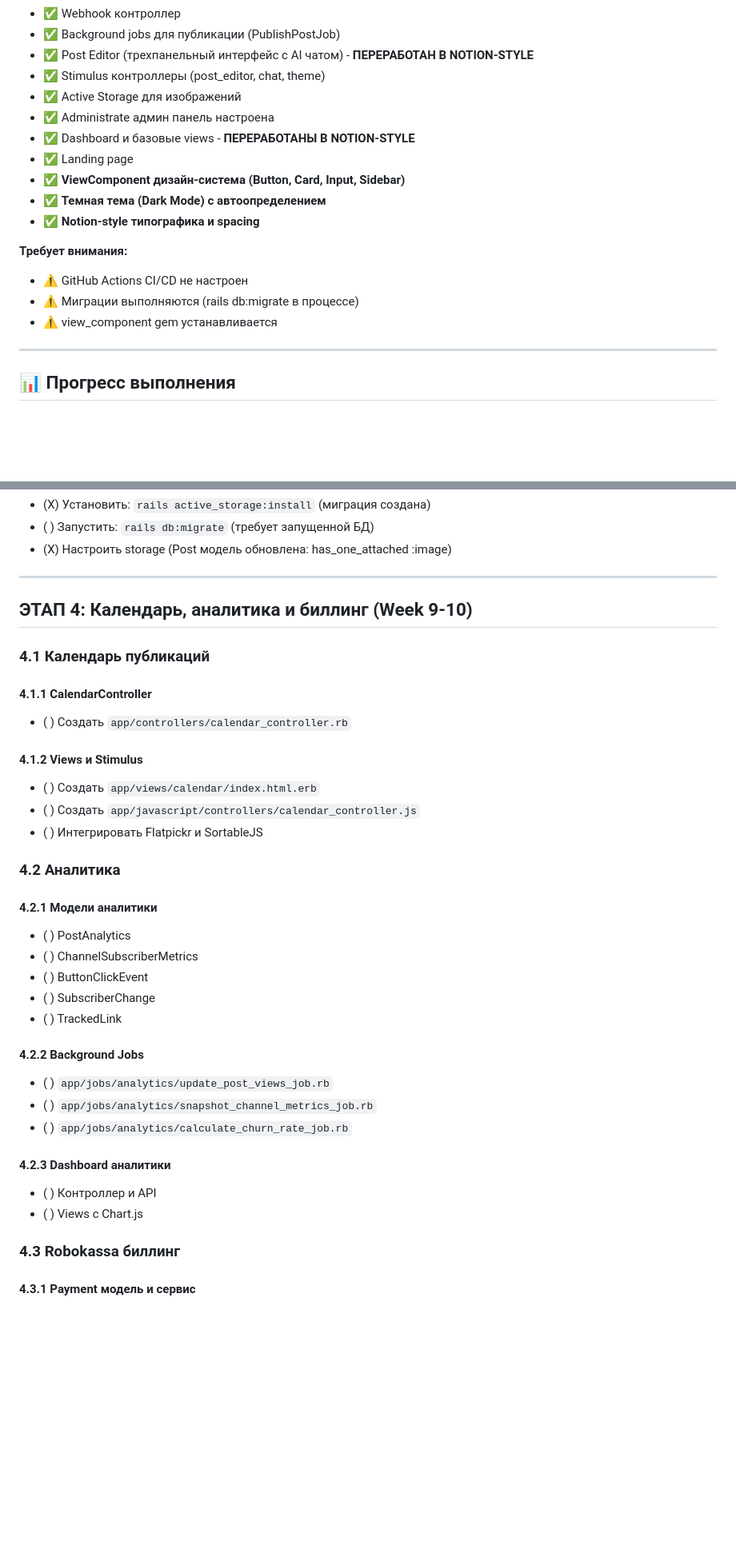
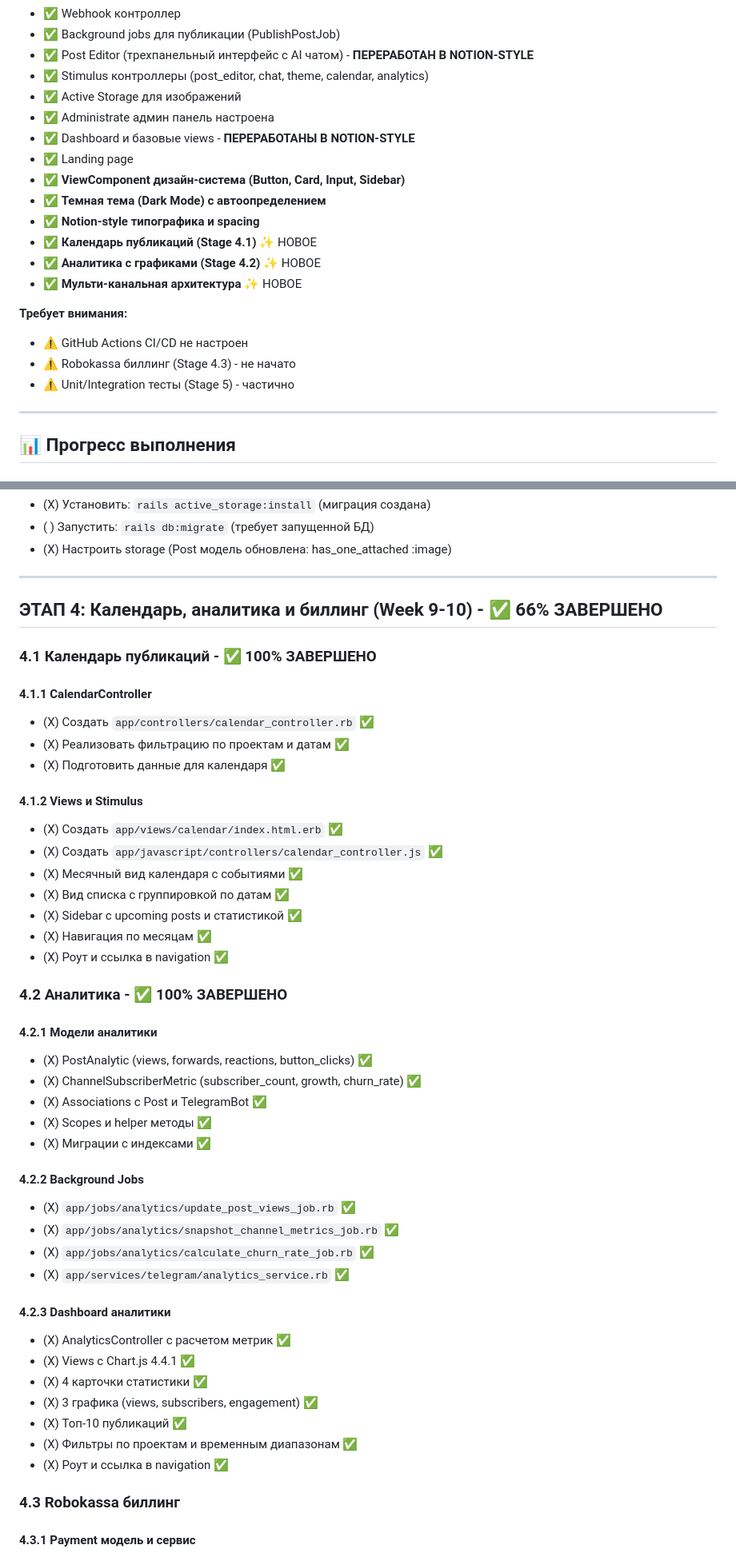
Before and after one commit to mrAr2rD/contentForceTG, a Markdown page: ROADMAP.md, 2 parts joined by grey strips. Shown at 80% size. Rendered like a GitHub page; blank space fills up the shorter version.

Commit message:
docs: Обновлен ROADMAP - отмечены завершенные Stage 4.1 и 4.2
Обновления:
- ✅ Этап 4 теперь 66% завершен (4.1 и 4.2 готовы)
- ✅ Календарь публикаций - 100%
- ✅ Аналитика с графиками - 100%
- ✅ Мульти-канальная архитектура
- ✅ Telegram-style превью постов
- ⏳ Осталось: Stage 4.3 (Robokassa) и Stage 5 (Testing & Launch)

Общий статус MVP: ~85% готовности

```diff
--- a/ROADMAP.md
+++ b/ROADMAP.md
@@ -24,7 +24,7 @@
 - ✅ Webhook контроллер
 - ✅ Background jobs для публикации (PublishPostJob)
 - ✅ Post Editor (трехпанельный интерфейс с AI чатом) - **ПЕРЕРАБОТАН В NOTION-STYLE**
-- ✅ Stimulus контроллеры (post_editor, chat, theme)
+- ✅ Stimulus контроллеры (post_editor, chat, theme, calendar, analytics)
 - ✅ Active Storage для изображений
 - ✅ Administrate админ панель настроена
 - ✅ Dashboard и базовые views - **ПЕРЕРАБОТАНЫ В NOTION-STYLE**
@@ -32,11 +32,14 @@
 - ✅ **ViewComponent дизайн-система (Button, Card, Input, Sidebar)**
 - ✅ **Темная тема (Dark Mode) с автоопределением**
 - ✅ **Notion-style типографика и spacing**
+- ✅ **Календарь публикаций (Stage 4.1)** ✨ НОВОЕ
+- ✅ **Аналитика с графиками (Stage 4.2)** ✨ НОВОЕ
+- ✅ **Мульти-канальная архитектура** ✨ НОВОЕ
 
 **Требует внимания:**
 - ⚠️ GitHub Actions CI/CD не настроен
-- ⚠️ Миграции выполняются (rails db:migrate в процессе)
-- ⚠️ view_component gem устанавливается
+- ⚠️ Robokassa биллинг (Stage 4.3) - не начато
+- ⚠️ Unit/Integration тесты (Stage 5) - частично
 
 ---
 
@@ -1335,35 +1342,47 @@
 
 ---
 
-## ЭТАП 4: Календарь, аналитика и биллинг (Week 9-10)
+## ЭТАП 4: Календарь, аналитика и биллинг (Week 9-10) - **✅ 66% ЗАВЕРШЕНО**
 
-### 4.1 Календарь публикаций
+### 4.1 Календарь публикаций - **✅ 100% ЗАВЕРШЕНО**
 
 #### 4.1.1 CalendarController
-- ( ) Создать `app/controllers/calendar_controller.rb`
+- (X) Создать `app/controllers/calendar_controller.rb` ✅
+- (X) Реализовать фильтрацию по проектам и датам ✅
+- (X) Подготовить данные для календаря ✅
 
 #### 4.1.2 Views и Stimulus
-- ( ) Создать `app/views/calendar/index.html.erb`
-- ( ) Создать `app/javascript/controllers/calendar_controller.js`
-- ( ) Интегрировать Flatpickr и SortableJS
+- (X) Создать `app/views/calendar/index.html.erb` ✅
+- (X) Создать `app/javascript/controllers/calendar_controller.js` ✅
+- (X) Месячный вид календаря с событиями ✅
+- (X) Вид списка с группировкой по датам ✅
+- (X) Sidebar с upcoming posts и статистикой ✅
+- (X) Навигация по месяцам ✅
+- (X) Роут и ссылка в navigation ✅
 
-### 4.2 Аналитика
+### 4.2 Аналитика - **✅ 100% ЗАВЕРШЕНО**
 
 #### 4.2.1 Модели аналитики
-- ( ) PostAnalytics
-- ( ) ChannelSubscriberMetrics
-- ( ) ButtonClickEvent
-- ( ) SubscriberChange
-- ( ) TrackedLink
+- (X) PostAnalytic (views, forwards, reactions, button_clicks) ✅
+- (X) ChannelSubscriberMetric (subscriber_count, growth, churn_rate) ✅
+- (X) Associations с Post и TelegramBot ✅
+- (X) Scopes и helper методы ✅
+- (X) Миграции с индексами ✅
 
 #### 4.2.2 Background Jobs
-- ( ) `app/jobs/analytics/update_post_views_job.rb`
-- ( ) `app/jobs/analytics/snapshot_channel_metrics_job.rb`
-- ( ) `app/jobs/analytics/calculate_churn_rate_job.rb`
+- (X) `app/jobs/analytics/update_post_views_job.rb` ✅
+- (X) `app/jobs/analytics/snapshot_channel_metrics_job.rb` ✅
+- (X) `app/jobs/analytics/calculate_churn_rate_job.rb` ✅
+- (X) `app/services/telegram/analytics_service.rb` ✅
 
 #### 4.2.3 Dashboard аналитики
-- ( ) Контроллер и API
-- ( ) Views с Chart.js
+- (X) AnalyticsController с расчетом метрик ✅
+- (X) Views с Chart.js 4.4.1 ✅
+- (X) 4 карточки статистики ✅
+- (X) 3 графика (views, subscribers, engagement) ✅
+- (X) Топ-10 публикаций ✅
+- (X) Фильтры по проектам и временным диапазонам ✅
+- (X) Роут и ссылка в navigation ✅
 
 ### 4.3 Robokassa биллинг
 
```
Also changed, not shown: other parts of ROADMAP.md (+8 -4 lines).
